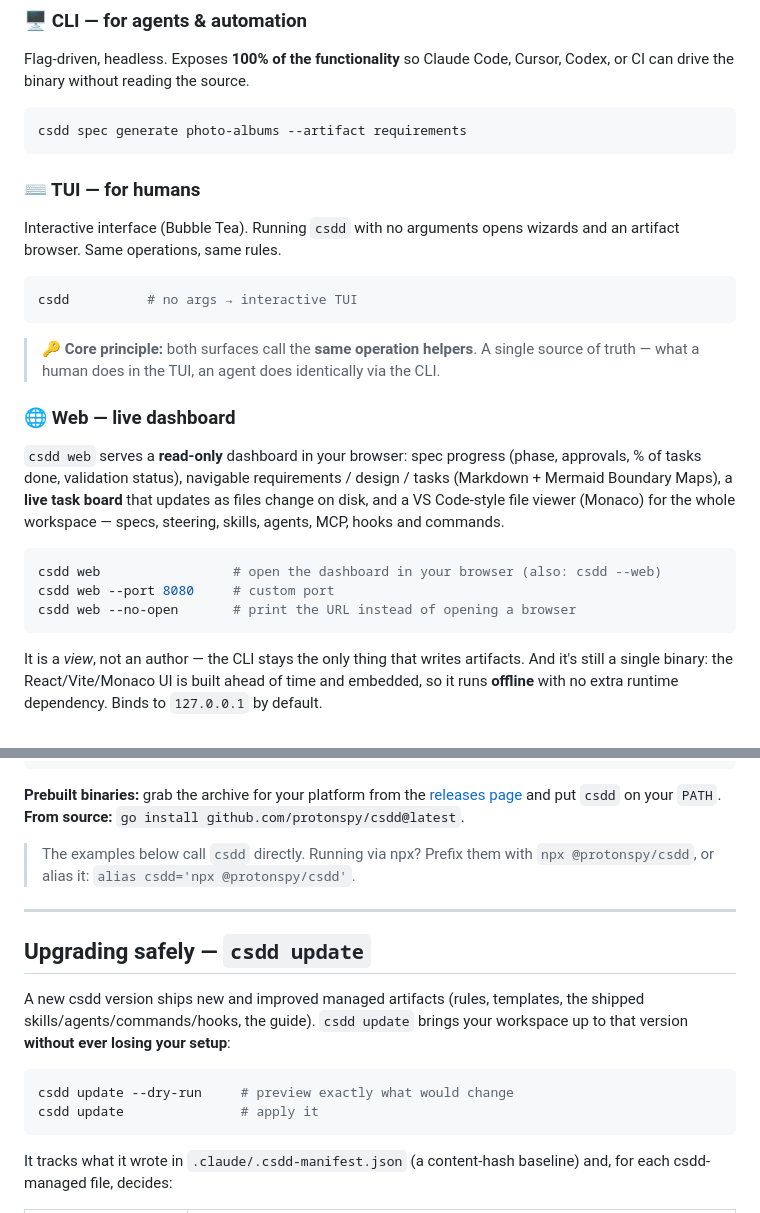
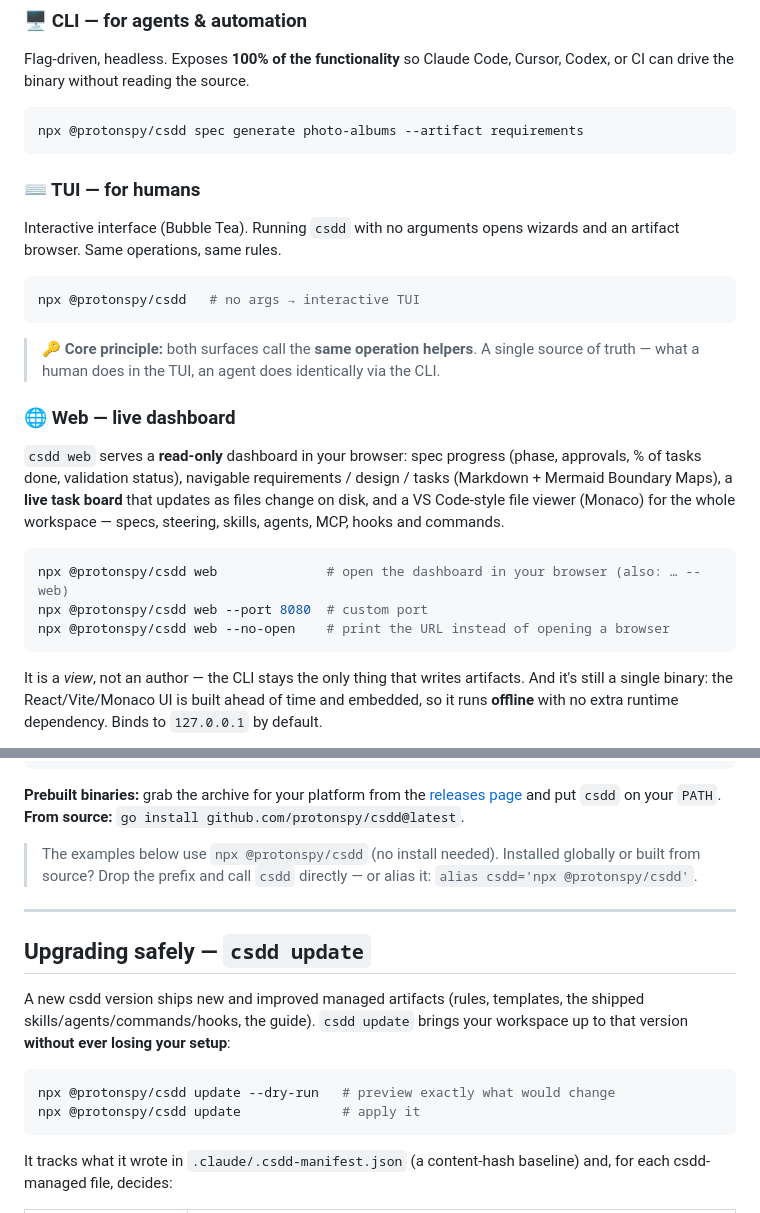
Before and after one commit to protonspy/csdd, a Markdown page: README.md, 2 parts joined by grey strips. Drawn GitHub-style.

````diff
--- a/README.md
+++ b/README.md
@@ -31,7 +31,7 @@ A **CLI + TUI** in a single Go binary — the only sanctioned author of the work
 Flag-driven, headless. Exposes **100% of the functionality** so Claude Code, Cursor, Codex, or CI can drive the binary without reading the source.
 
 ```bash
-csdd spec generate photo-albums --artifact requirements
+npx @protonspy/csdd spec generate photo-albums --artifact requirements
 ```
 
 ### ⌨️ TUI — for humans
@@ -39,7 +39,7 @@ csdd spec generate photo-albums --artifact requirements
 Interactive interface (Bubble Tea). Running `csdd` with no arguments opens wizards and an artifact browser. Same operations, same rules.
 
 ```bash
-csdd          # no args → interactive TUI
+npx @protonspy/csdd   # no args → interactive TUI
 ```
 
 > 🔑 **Core principle:** both surfaces call the **same operation helpers**. A single source of truth — what a human does in the TUI, an agent does identically via the CLI.
@@ -53,9 +53,9 @@ files change on disk, and a VS Code-style file viewer (Monaco) for the whole
 workspace — specs, steering, skills, agents, MCP, hooks and commands.
 
 ```bash
-csdd web                 # open the dashboard in your browser (also: csdd --web)
-csdd web --port 8080     # custom port
-csdd web --no-open       # print the URL instead of opening a browser
+npx @protonspy/csdd web              # open the dashboard in your browser (also: … --web)
+npx @protonspy/csdd web --port 8080  # custom port
+npx @protonspy/csdd web --no-open    # print the URL instead of opening a browser
 ```
 
 It is a *view*, not an author — the CLI stays the only thing that writes
@@ -88,8 +88,9 @@ npm install -g @protonspy/csdd     # then: csdd
 [releases page](https://github.com/protonspy/csdd/releases) and put `csdd` on
 your `PATH`. **From source:** `go install github.com/protonspy/csdd@latest`.
 
-> The examples below call `csdd` directly. Running via npx? Prefix them with
-> `npx @protonspy/csdd`, or alias it: `alias csdd='npx @protonspy/csdd'`.
+> The examples below use `npx @protonspy/csdd` (no install needed). Installed
+> globally or built from source? Drop the prefix and call `csdd` directly — or
+> alias it: `alias csdd='npx @protonspy/csdd'`.
 
 ---
 
@@ -98,8 +99,8 @@ your `PATH`. **From source:** `go install github.com/protonspy/csdd@latest`.
 A new csdd version ships new and improved managed artifacts (rules, templates, the shipped skills/agents/commands/hooks, the guide). `csdd update` brings your workspace up to that version **without ever losing your setup**:
 
 ```bash
-csdd update --dry-run     # preview exactly what would change
-csdd update               # apply it
+npx @protonspy/csdd update --dry-run   # preview exactly what would change
+npx @protonspy/csdd update             # apply it
 ```
 
 It tracks what it wrote in `.claude/.csdd-manifest.json` (a content-hash baseline) and, for each csdd-managed file, decides:
````
Also changed, not shown: other parts of README.md (+16 -19 lines).
